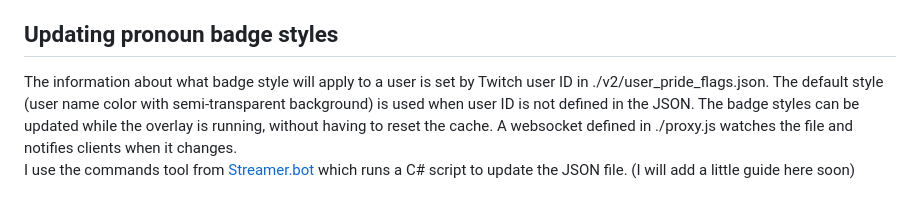
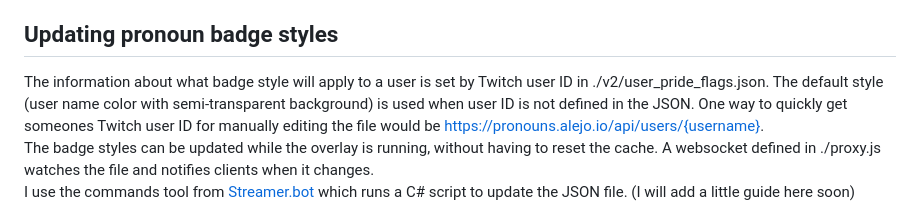
Before and after one commit to lunaletheia/chatislocal, a Markdown page: README.md, the part around the change. Drawn GitHub-style.

```diff
--- a/README.md
+++ b/README.md
@@ -38,7 +38,7 @@ Run ./run_server.bat (only opens the local server and proxy) or ./run_server_deb
 These two terminal tabs have to stay open for as long as you want to use the overlay.
 
 ## Updating pronoun badge styles
-The information about what badge style will apply to a user is set by Twitch user ID in ./v2/user_pride_flags.json. The default style (user name color with semi-transparent background) is used when user ID is not defined in the JSON.
+The information about what badge style will apply to a user is set by Twitch user ID in ./v2/user_pride_flags.json. The default style (user name color with semi-transparent background) is used when user ID is not defined in the JSON. One way to quickly get someones Twitch user ID for manually editing the file would be https://pronouns.alejo.io/api/users/{username}.
 The badge styles can be updated while the overlay is running, without having to reset the cache. A websocket defined in ./proxy.js watches the file and notifies clients when it changes.
 I use the commands tool from [Streamer.bot](https://streamer.bot/) which runs a C# script to update the JSON file. (I will add a little guide here soon)
 
```
